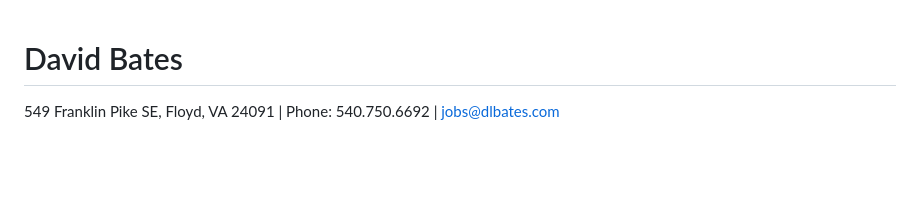
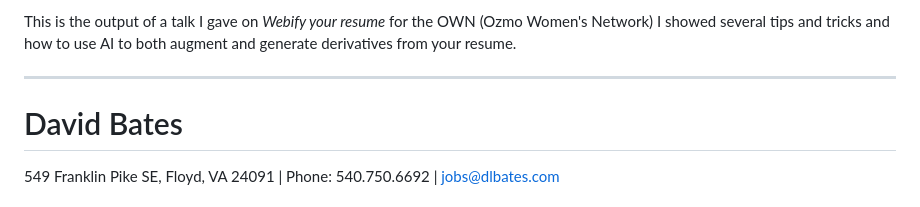
Before and after one commit to DavidBates/OWN_resume, a Markdown page: README.md, the part around the change. Drawn GitHub-style; blank space fills up the shorter version.

```diff
--- a/README.md
+++ b/README.md
@@ -1,3 +1,7 @@
+This is the output of a talk I gave on *Webify your resume* for the OWN (Ozmo Women's Network)
+I showed several tips and tricks and how to use AI to both augment and generate derivatives from your resume.
+
+---
 # David Bates
 
 549 Franklin Pike SE, Floyd, VA 24091 | Phone: 540.750.6692 | jobs@dlbates.com
```
